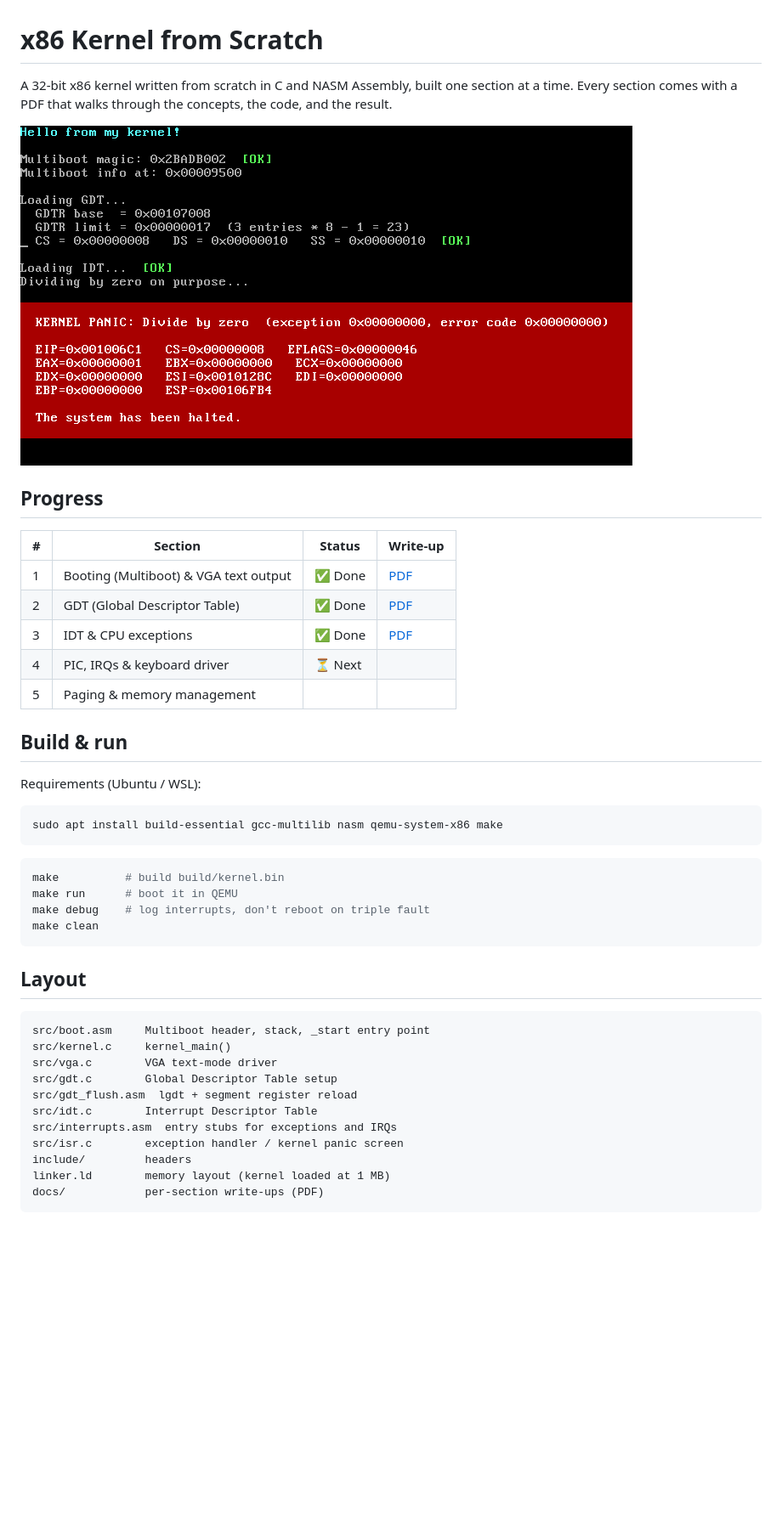
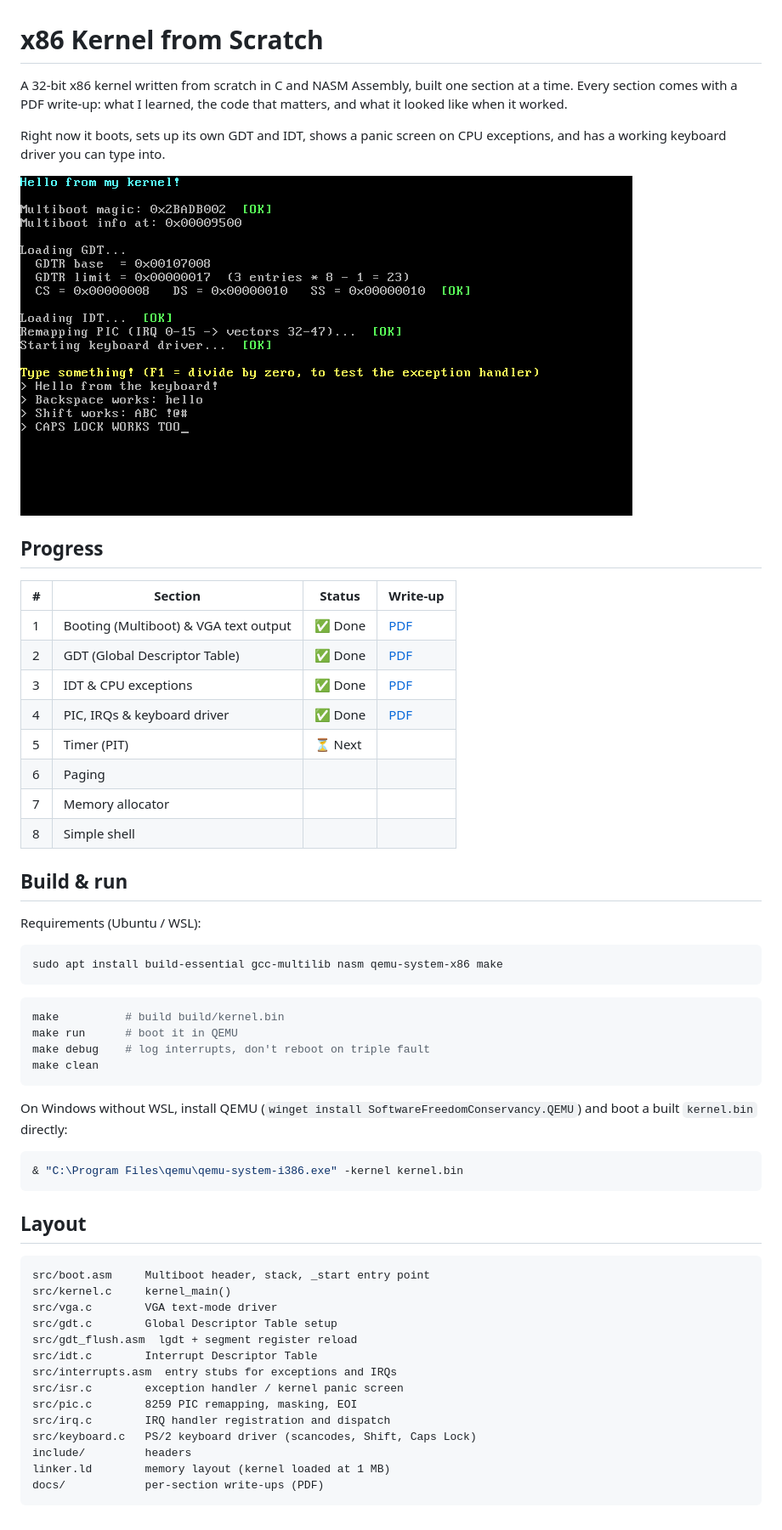
Before and after one commit to basillt/x86-kernel, a Markdown page: README.md, the part around the change. Shown at 85% size. Drawn GitHub-style; pictures changed too: docs/04-keyboard-qemu.png (added); blank space fills up the shorter version.

````diff
--- a/README.md
+++ b/README.md
@@ -1,9 +1,11 @@
 # x86 Kernel from Scratch
 
 A 32-bit x86 kernel written from scratch in C and NASM Assembly, built one section at a time.
-Every section comes with a PDF that walks through the concepts, the code, and the result.
+Every section comes with a PDF write-up: what I learned, the code that matters, and what it looked like when it worked.
 
-![Latest result](docs/03-idt-qemu.png)
+Right now it boots, sets up its own GDT and IDT, shows a panic screen on CPU exceptions, and has a working keyboard driver you can type into.
+
+![Latest result](docs/04-keyboard-qemu.png)
 
 ## Progress
 
@@ -12,8 +14,11 @@ Every section comes with a PDF that walks through the concepts, the code, and th
 | 1 | Booting (Multiboot) & VGA text output | ✅ Done | [PDF](docs/01-boot-and-vga.pdf) |
 | 2 | GDT (Global Descriptor Table) | ✅ Done | [PDF](docs/02-gdt.pdf) |
 | 3 | IDT & CPU exceptions | ✅ Done | [PDF](docs/03-idt.pdf) |
-| 4 | PIC, IRQs & keyboard driver | ⏳ Next | |
-| 5 | Paging & memory management | | |
+| 4 | PIC, IRQs & keyboard driver | ✅ Done | [PDF](docs/04-keyboard.pdf) |
+| 5 | Timer (PIT) | ⏳ Next | |
+| 6 | Paging | | |
+| 7 | Memory allocator | | |
+| 8 | Simple shell | | |
 
 ## Build & run
 
@@ -30,6 +35,12 @@ make debug    # log interrupts, don't reboot on triple fault
 make clean
 ```
 
+On Windows without WSL, install QEMU (`winget install SoftwareFreedomConservancy.QEMU`) and boot a built `kernel.bin` directly:
+
+```powershell
+& "C:\Program Files\qemu\qemu-system-i386.exe" -kernel kernel.bin
+```
+
 ## Layout
 
 ```
@@ -41,6 +52,9 @@ src/gdt_flush.asm  lgdt + segment register reload
 src/idt.c        Interrupt Descriptor Table
 src/interrupts.asm  entry stubs for exceptions and IRQs
 src/isr.c        exception handler / kernel panic screen
+src/pic.c        8259 PIC remapping, masking, EOI
+src/irq.c        IRQ handler registration and dispatch
+src/keyboard.c   PS/2 keyboard driver (scancodes, Shift, Caps Lock)
 include/         headers
 linker.ld        memory layout (kernel loaded at 1 MB)
 docs/            per-section write-ups (PDF)
````
Also changed, not shown: docs/04-f1-panic-qemu.png (added), 11 other files.
